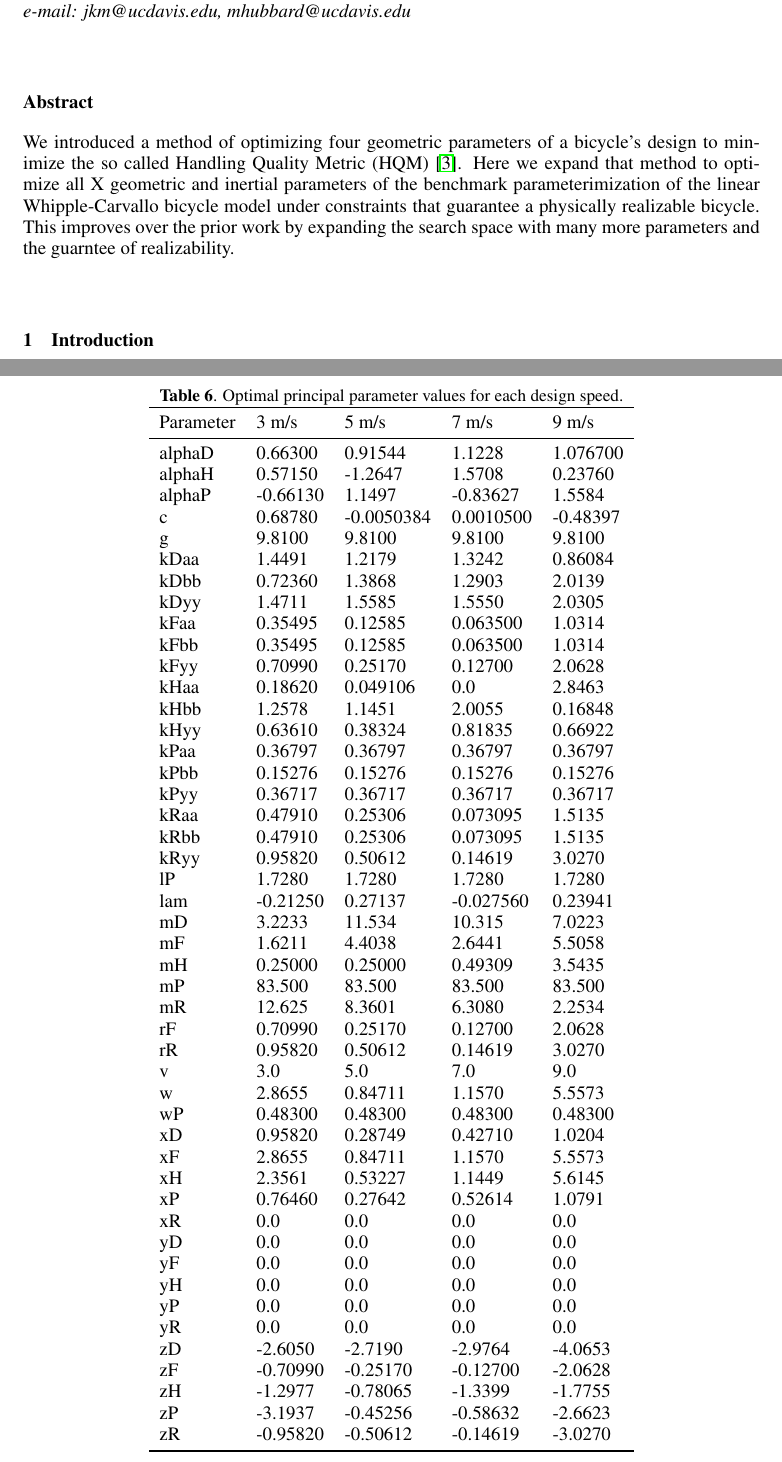
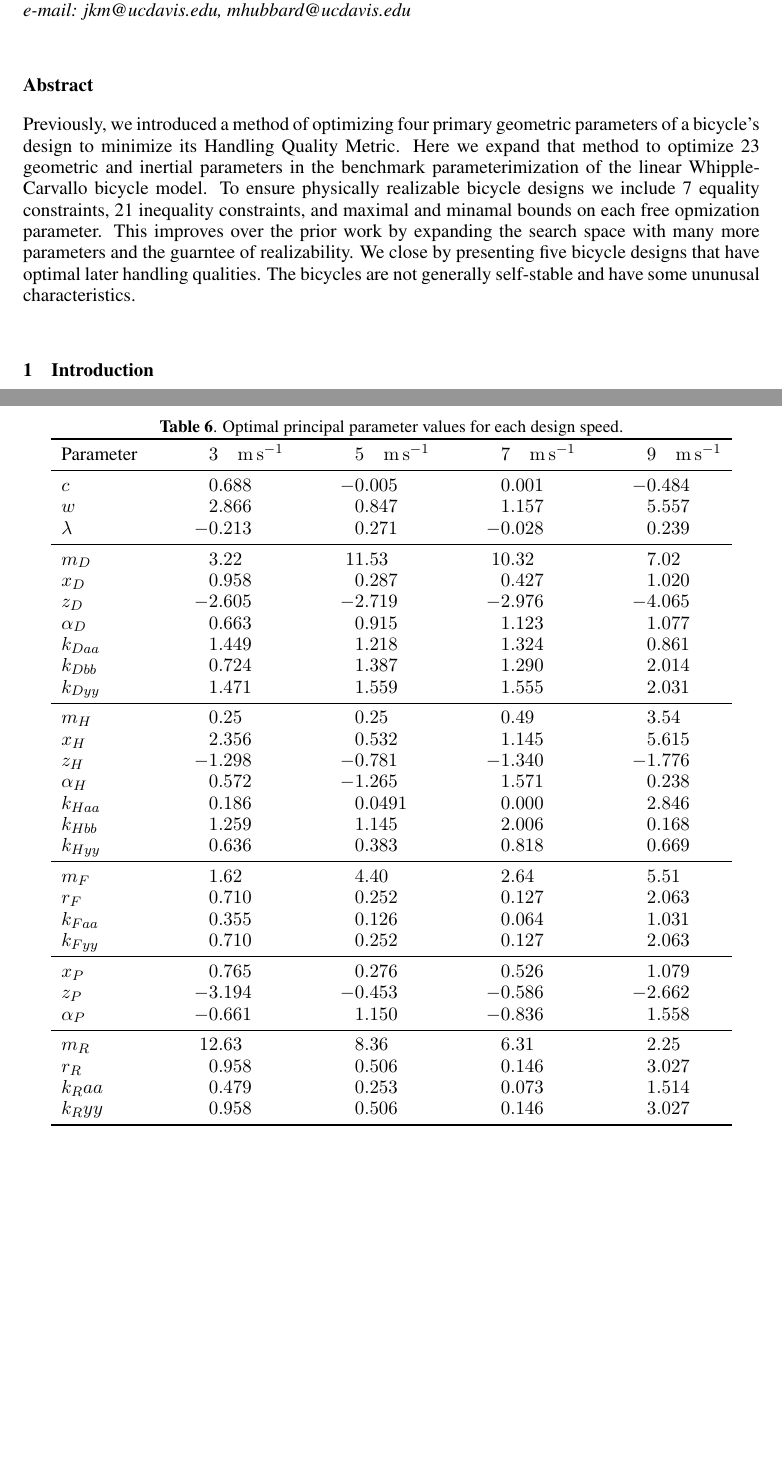
Before and after one commit to keybox9823/BMD2019, a LaTeX document (paper/paper.tex): two parts of pages 1 and 10 of 10, joined at a grey line, cut so that both start at the same text, the shorter picture padded with empty space. Compiled offline with pdfLaTeX.

Commit message:
Removed citations from abstract and made parameter table consistent.

```diff
--- a/paper/paper.tex
+++ b/paper/paper.tex
@@ -36,13 +34,16 @@
 
 \section*{Abstract}
 %
-We introduced a method of optimizing four geometric parameters of a bicycle's
-design to minimize the so called Handling Quality Metric
-(HQM)~\cite{Moore2016}. Here we expand that method to optimize all X geometric
-and inertial parameters of the benchmark parameterimization of the linear
-Whipple-Carvallo bicycle model under constraints that guarantee a physically
-realizable bicycle. This improves over the prior work by expanding the search
-space with many more parameters and the guarntee of realizability.
+Previously, we introduced a method of optimizing four primary geometric
+parameters of a bicycle's design to minimize its Handling Quality Metric. Here
+we expand that method to optimize 23 geometric and inertial parameters in the
+benchmark parameterimization of the linear Whipple-Carvallo bicycle model. To
+ensure physically realizable bicycle designs we include 7 equality constraints,
+21 inequality constraints, and maximal and minamal bounds on each free
+opmization parameter. This improves over the prior work by expanding the search
+space with many more parameters and the guarntee of realizability. We close by
+presenting five bicycle designs that have optimal later handling qualities. The
+bicycles are not generally self-stable and have some ununusal characteristics.
 
 \section{Introduction}
 %
@@ -56 +50,0 @@ track vehicle designs~\cite{Hess2012,Moore2012}. In subsequent work, we showed
-that minimizing our proposed handling quality metric (HQM) can produce theoretically
@@ -512,57 +526,44 @@ signficant negative trail.
   \caption{Optimal principal parameter values for each design speed.}
   \label{tab:optimal-values}
   \centering
-  \begin{tabular}{lllll}
+  \begin{tabular}{lSSSS}
     \toprule
-    Parameter & 3 m/s & 5 m/s & 7 m/s & 9 m/s \\
+    Parameter & 3~\si{\meter\per\second} & 5~\si{\meter\per\second} & 7~\si{\meter\per\second} & 9~\si{\meter\per\second} \\
     \midrule
-alphaD & 0.66300  & 0.91544    & 1.1228    & 1.076700 \\
-alphaH & 0.57150  & -1.2647 &    1.5708    & 0.23760 \\
-alphaP & -0.66130 & 1.1497 &     -0.83627  & 1.5584 \\
-c      & 0.68780  & -0.0050384 & 0.0010500 & -0.48397 \\
-g      & 9.8100   & 9.8100 &     9.8100 &    9.8100 \\
-kDaa   & 1.4491   & 1.2179 &     1.3242 &    0.86084 \\
-kDbb   & 0.72360  & 1.3868 &     1.2903 &    2.0139 \\
-kDyy   & 1.4711   & 1.5585 &     1.5550 &    2.0305 \\
-kFaa   & 0.35495  & 0.12585 &    0.063500 &  1.0314 \\
-kFbb   & 0.35495  & 0.12585 &    0.063500 &  1.0314 \\
-kFyy   & 0.70990  & 0.25170 &    0.12700 &   2.0628 \\
-kHaa   & 0.18620  & 0.049106 &   0.0 &       2.8463 \\
-kHbb   & 1.2578   & 1.1451 &     2.0055 &    0.16848 \\
-kHyy   & 0.63610  & 0.38324 &    0.81835 &   0.66922 \\
-kPaa   & 0.36797  & 0.36797 &    0.36797 &   0.36797 \\
-kPbb   & 0.15276  & 0.15276 &    0.15276 &   0.15276 \\
-kPyy   & 0.36717  & 0.36717 &    0.36717 &   0.36717 \\
-kRaa   & 0.47910  & 0.25306 &    0.073095 &  1.5135 \\
-kRbb   & 0.47910  & 0.25306 &    0.073095 &  1.5135 \\
-kRyy   & 0.95820  & 0.50612 &    0.14619 &   3.0270 \\
-lP     & 1.7280   & 1.7280 &     1.7280 &    1.7280 \\
-lam    & -0.21250 & 0.27137 &    -0.027560 & 0.23941 \\
-mD     & 3.2233   & 11.534 &     10.315 &    7.0223 \\
-mF     & 1.6211   & 4.4038 &     2.6441 &    5.5058 \\
-mH     & 0.25000  & 0.25000 &    0.49309 &   3.5435 \\
-mP     & 83.500   & 83.500 &     83.500 &    83.500 \\
-mR     & 12.625   & 8.3601 &     6.3080 &    2.2534 \\
-rF     & 0.70990  & 0.25170 &    0.12700 &   2.0628 \\
-rR     & 0.95820  & 0.50612 &    0.14619 &   3.0270 \\
-v      & 3.0      & 5.0 &        7.0 &       9.0 \\
-w      & 2.8655   & 0.84711 &    1.1570 &    5.5573 \\
-wP     & 0.48300  & 0.48300 &    0.48300 &   0.48300 \\
-xD     & 0.95820  & 0.28749 &    0.42710 &   1.0204 \\
-xF     & 2.8655   & 0.84711 &    1.1570 &    5.5573 \\
-xH     & 2.3561   & 0.53227 &    1.1449 &    5.6145 \\
-xP     & 0.76460  & 0.27642 &    0.52614 &   1.0791 \\
-xR     & 0.0      & 0.0 &        0.0 &       0.0 \\
-yD     & 0.0      & 0.0 &        0.0 &       0.0 \\
-yF     & 0.0      & 0.0 &        0.0 &       0.0 \\
-yH     & 0.0      & 0.0 &        0.0 &       0.0 \\
-yP     & 0.0      & 0.0 &        0.0 &       0.0 \\
-yR     & 0.0      & 0.0 &        0.0 &       0.0 \\
-zD     & -2.6050  & -2.7190 &    -2.9764 &   -4.0653 \\
-zF     & -0.70990 & -0.25170 &   -0.12700 &  -2.0628 \\
-zH     & -1.2977  & -0.78065 &   -1.3399 &   -1.7755 \\
-zP     & -3.1937  & -0.45256 &   -0.58632 &  -2.6623 \\
-zR     & -0.95820 & -0.50612 &   -0.14619 &  -3.0270 \\
+    $c$       & 0.688  & -0.005 & 0.001  & -0.484 \\
+    $w$       & 2.866  & 0.847  & 1.157  & 5.557  \\
+    $\lambda$ & -0.213 & 0.271  & -0.028 & 0.239  \\
+    \midrule
+    $m_D$ & 3.22   &  11.53 & 10.32  & 7.02 \\
+    $x_D$ & 0.958  &  0.287 &  0.427 & 1.020 \\
+    $z_D$ & -2.605 & -2.719 & -2.976 & -4.065 \\
+    $\alpha_D$ & 0.663  & 0.915  & 1.123  & 1.077 \\
+    % Should aa be larger than bb?
+    $k_{Daa}$  & 1.449  & 1.218  &  1.324 & 0.861 \\
+    $k_{Dbb}$  & 0.724  & 1.387  &  1.290 & 2.014 \\
+    $k_{Dyy}$  & 1.471  & 1.559  &  1.555 & 2.031 \\
+    \midrule
+    $m_H$  & 0.25  & 0.25 &    0.49 &   3.54 \\
+    $x_H$     & 2.356   & 0.532 &    1.145 &    5.615 \\
+    $z_H$     & -1.298  & -0.781 &   -1.340 &   -1.776 \\
+    $\alpha_H$ & 0.572  & -1.265 & 1.571  & 0.238 \\
+    $k_{Haa}$ & 0.186  & 0.0491 &   0.000 &       2.846 \\
+    $k_{Hbb}$ & 1.259   & 1.145 &     2.006 &    0.168 \\
+    $k_{Hyy}$ & 0.636  & 0.383 &    0.818 &   0.669 \\
+    \midrule
+    $m_F$     & 1.62  & 4.40  & 2.64  & 5.51  \\
+    $r_F$     & 0.710 & 0.252 & 0.127 & 2.063 \\
+    $k_{Faa}$ & 0.355 & 0.126 & 0.064 & 1.031 \\
+    $k_{Fyy}$ & 0.710 & 0.252 & 0.127 & 2.063 \\
+    \midrule
+    $x_P$      & 0.765  & 0.276  &  0.526 & 1.079 \\
+    $z_P$      & -3.194 & -0.453 & -0.586 &-2.662 \\
+    $\alpha_P$ & -0.661 & 1.150  & -0.836 & 1.558 \\
+    \midrule
+    $m_R$   & 12.63  & 8.36  &  6.31 & 2.25 \\
+    $r_R$   & 0.958  & 0.506 & 0.146 & 3.027 \\
+    $k_Raa$ & 0.479  & 0.253 & 0.073 & 1.514 \\
+    $k_Ryy$ & 0.958  & 0.506 & 0.146 & 3.027 \\
     \bottomrule
   \end{tabular}
 \end{table}
```
Also changed, not shown: paper/paper.tex (166 more changed lines).
